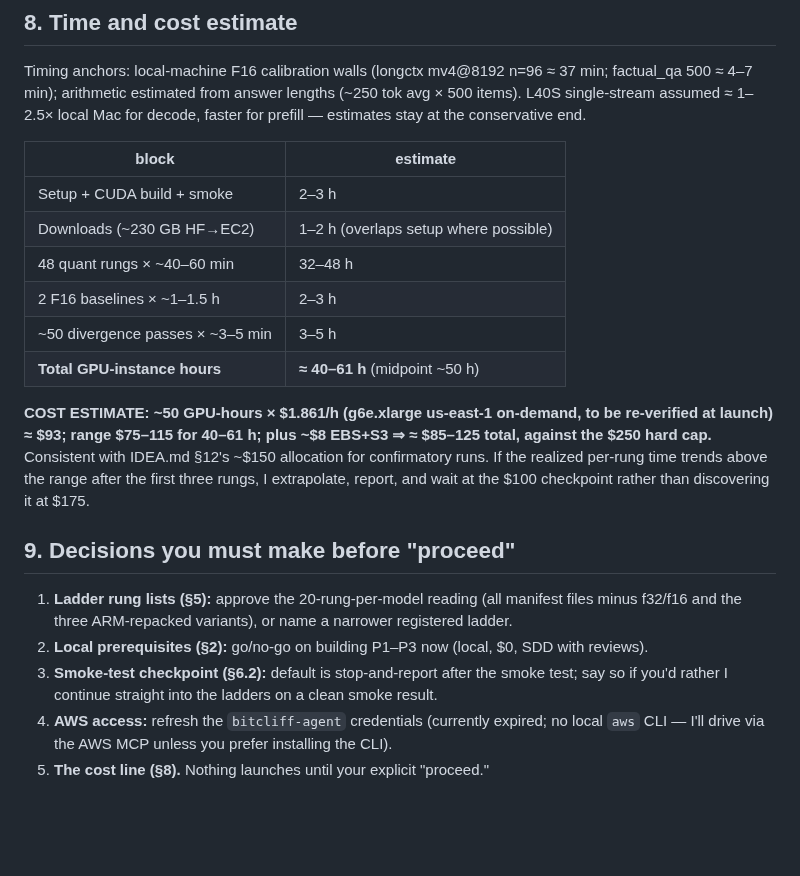
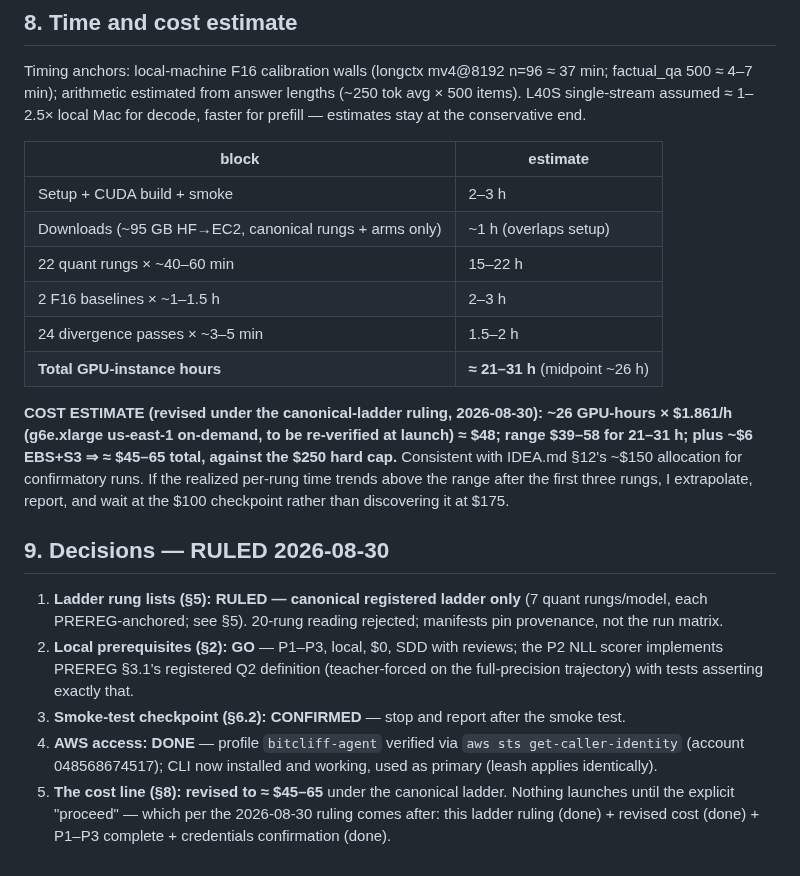
Before and after one commit to Rishik-Chakraborty/BitCliff, a Markdown page: RUN_0B.md, the part around one of its changes. Drawn GitHub-style; blank space fills up the shorter version.

```diff
--- a/RUN_0B.md
+++ b/RUN_0B.md
@@ -185,32 +197,36 @@ conservative end.
 | block | estimate |
 |---|---|
 | Setup + CUDA build + smoke | 2–3 h |
-| Downloads (~230 GB HF→EC2) | 1–2 h (overlaps setup where possible) |
-| 48 quant rungs × ~40–60 min | 32–48 h |
+| Downloads (~95 GB HF→EC2, canonical rungs + arms only) | ~1 h (overlaps setup) |
+| 22 quant rungs × ~40–60 min | 15–22 h |
 | 2 F16 baselines × ~1–1.5 h | 2–3 h |
-| ~50 divergence passes × ~3–5 min | 3–5 h |
-| **Total GPU-instance hours** | **≈ 40–61 h** (midpoint ~50 h) |
+| 24 divergence passes × ~3–5 min | 1.5–2 h |
+| **Total GPU-instance hours** | **≈ 21–31 h** (midpoint ~26 h) |
 
-**COST ESTIMATE: ~50 GPU-hours × $1.861/h (g6e.xlarge us-east-1
-on-demand, to be re-verified at launch) ≈ $93; range $75–115 for 40–61 h;
-plus ~$8 EBS+S3 ⇒ ≈ $85–125 total, against the $250 hard cap.**
+**COST ESTIMATE (revised under the canonical-ladder ruling, 2026-08-30):
+~26 GPU-hours × $1.861/h (g6e.xlarge us-east-1 on-demand, to be
+re-verified at launch) ≈ $48; range $39–58 for 21–31 h; plus ~$6 EBS+S3 ⇒
+≈ $45–65 total, against the $250 hard cap.**
 Consistent with IDEA.md §12's ~$150 allocation for confirmatory runs.
 If the realized per-rung time trends above the range after the first
 three rungs, I extrapolate, report, and wait at the $100 checkpoint
 rather than discovering it at $175.
 
-## 9. Decisions you must make before "proceed"
+## 9. Decisions — RULED 2026-08-30
 
-1. **Ladder rung lists (§5):** approve the 20-rung-per-model reading
-   (all manifest files minus f32/f16 and the three ARM-repacked
-   variants), or name a narrower registered ladder.
-2. **Local prerequisites (§2):** go/no-go on building P1–P3 now
-   (local, $0, SDD with reviews).
-3. **Smoke-test checkpoint (§6.2):** default is stop-and-report after the
-   smoke test; say so if you'd rather I continue straight into the
-   ladders on a clean smoke result.
-4. **AWS access:** refresh the `bitcliff-agent` credentials (currently
-   expired; no local `aws` CLI — I'll drive via the AWS MCP unless you
-   prefer installing the CLI).
-5. **The cost line (§8).** Nothing launches until your explicit
-   "proceed."
+1. **Ladder rung lists (§5): RULED — canonical registered ladder only**
+   (7 quant rungs/model, each PREREG-anchored; see §5). 20-rung reading
+   rejected; manifests pin provenance, not the run matrix.
+2. **Local prerequisites (§2): GO** — P1–P3, local, $0, SDD with
+   reviews; the P2 NLL scorer implements PREREG §3.1's registered Q2
+   definition (teacher-forced on the full-precision trajectory) with
+   tests asserting exactly that.
+3. **Smoke-test checkpoint (§6.2): CONFIRMED** — stop and report after
+   the smoke test.
+4. **AWS access: DONE** — profile `bitcliff-agent` verified via
+   `aws sts get-caller-identity` (account 048568674517); CLI now
+   installed and working, used as primary (leash applies identically).
+5. **The cost line (§8): revised to ≈ $45–65** under the canonical
+   ladder. Nothing launches until the explicit "proceed" — which per the
+   2026-08-30 ruling comes after: this ladder ruling (done) + revised
+   cost (done) + P1–P3 complete + credentials confirmation (done).
```
Also changed, not shown: other parts of RUN_0B.md (+32 -20 lines).
